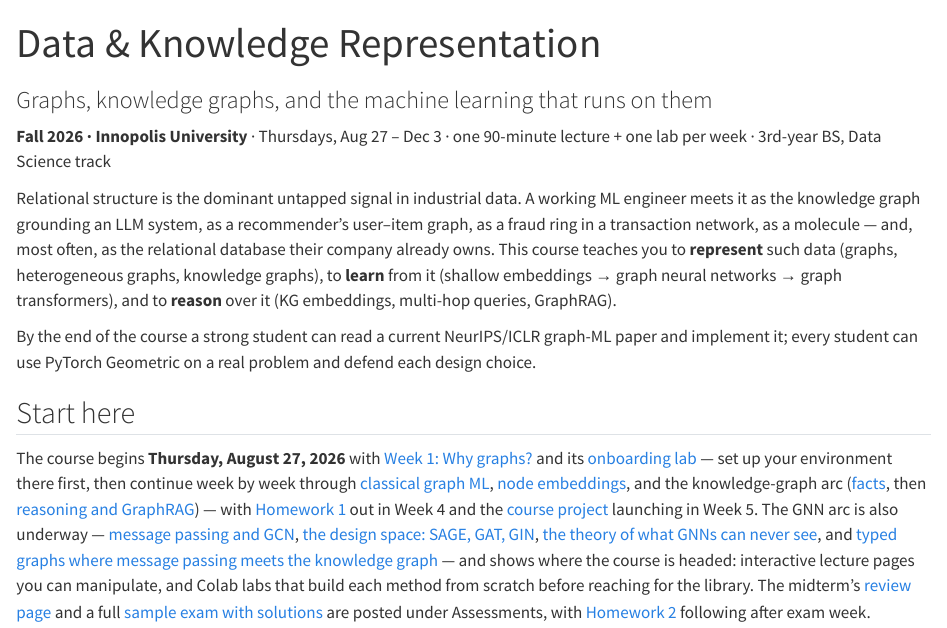
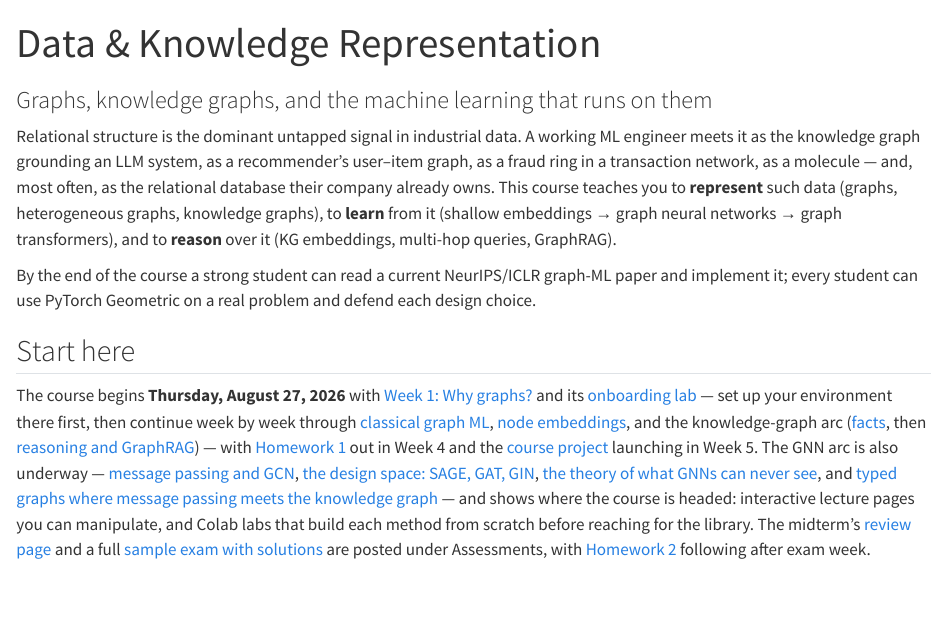
Before and after one commit to Lukmanovr/dkr, a Quarto document (index.qmd): the page in a window 1100 px wide, from its top. Rendered offline with R 4.5, knitr and Pandoc in place of Quarto, with nearby package versions.

Commit message:
Home page: remove the course-facts margin panel (instructor request)
Co-Authored-By: Claude Fable 5 <noreply@anthropic.com>

```diff
--- a/index.qmd
+++ b/index.qmd
@@ -3,11 +3,6 @@ title: "Data & Knowledge Representation"
 subtitle: "Graphs, knowledge graphs, and the machine learning that runs on them"
 toc: false
 ---
-
-::: {.margin-note}
-**Fall 2026 · Innopolis University** · Thursdays, Aug 27 – Dec 3 · one 90-minute lecture +
-one lab per week · 3rd-year BS, Data Science track
-:::
 
 Relational structure is the dominant untapped signal in industrial data. A working ML
 engineer meets it as the knowledge graph grounding an LLM system, as a recommender's
```
